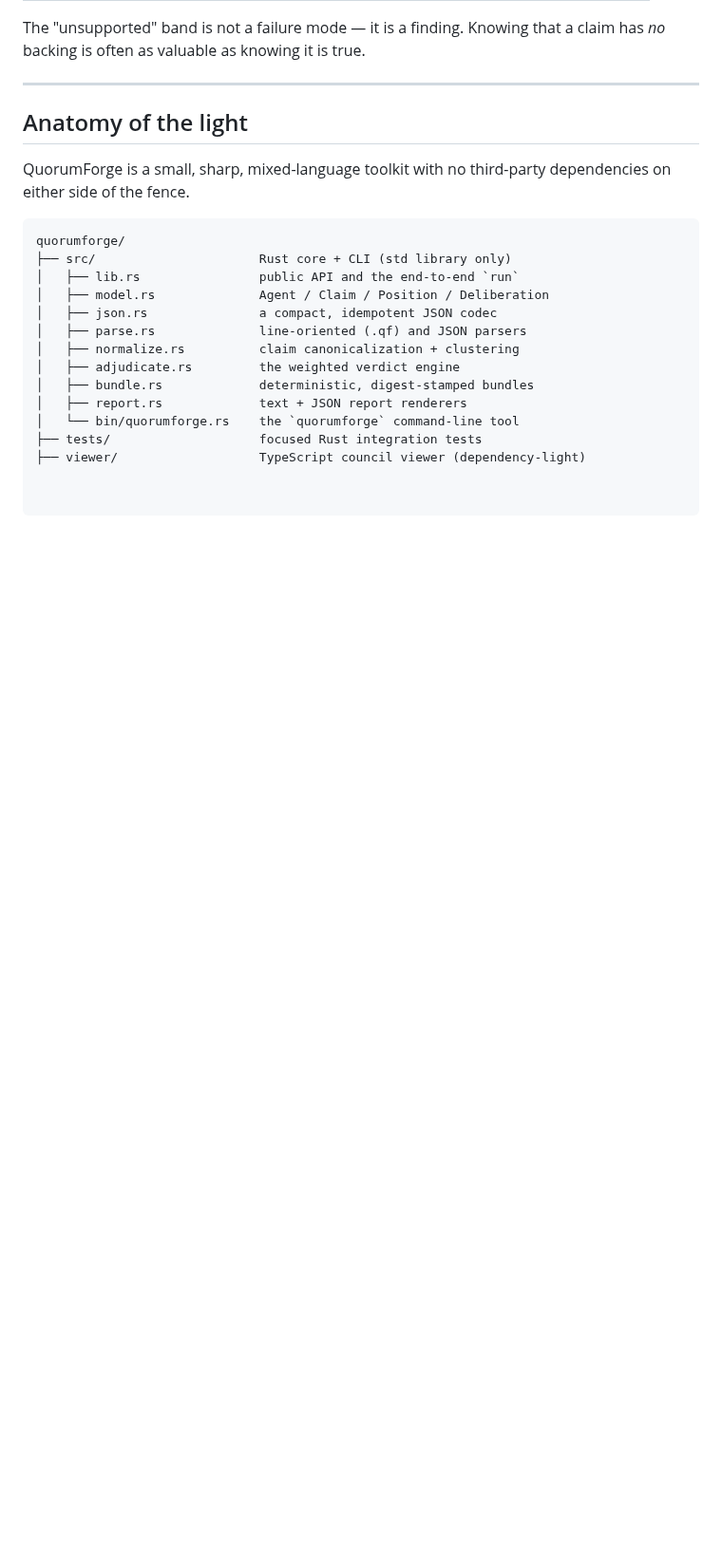
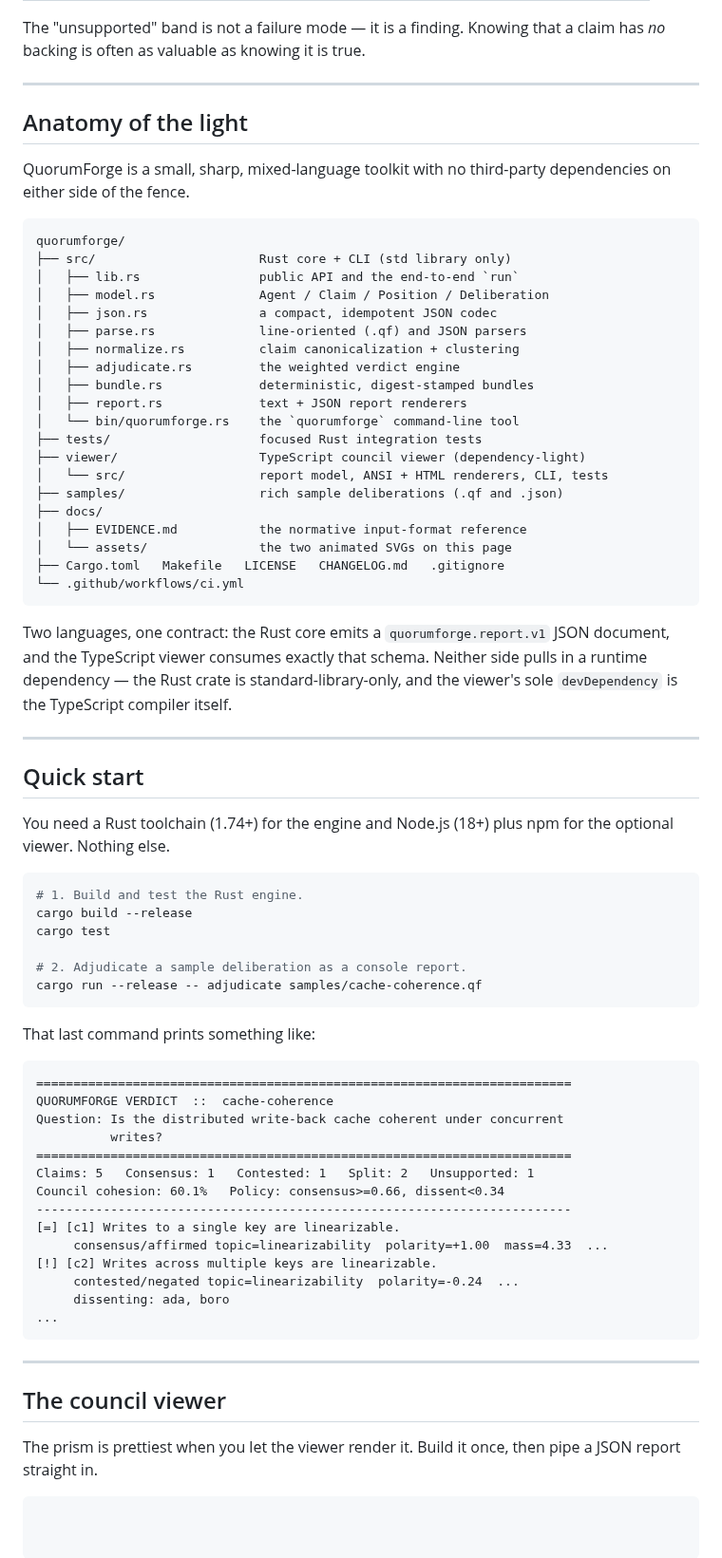
Before and after one commit to VanTaS15/QuorumForge, a Markdown page: README.md, the part around the change. Shown at 95% size. Drawn GitHub-style; blank space fills up the shorter version.

````diff
--- a/README.md
+++ b/README.md
@@ -69,3 +69,60 @@ quorumforge/
 │   └── bin/quorumforge.rs    the `quorumforge` command-line tool
 ├── tests/                    focused Rust integration tests
 ├── viewer/                   TypeScript council viewer (dependency-light)
+│   └── src/                  report model, ANSI + HTML renderers, CLI, tests
+├── samples/                  rich sample deliberations (.qf and .json)
+├── docs/
+│   ├── EVIDENCE.md           the normative input-format reference
+│   └── assets/               the two animated SVGs on this page
+├── Cargo.toml   Makefile   LICENSE   CHANGELOG.md   .gitignore
+└── .github/workflows/ci.yml
+```
+
+Two languages, one contract: the Rust core emits a `quorumforge.report.v1` JSON
+document, and the TypeScript viewer consumes exactly that schema. Neither side
+pulls in a runtime dependency — the Rust crate is standard-library-only, and the
+viewer's sole `devDependency` is the TypeScript compiler itself.
+
+---
+
+## Quick start
+
+You need a Rust toolchain (1.74+) for the engine and Node.js (18+) plus npm for
+the optional viewer. Nothing else.
+
+```sh
+# 1. Build and test the Rust engine.
+cargo build --release
+cargo test
+
+# 2. Adjudicate a sample deliberation as a console report.
+cargo run --release -- adjudicate samples/cache-coherence.qf
+```
+
+That last command prints something like:
+
+```text
+========================================================================
+QUORUMFORGE VERDICT  ::  cache-coherence
+Question: Is the distributed write-back cache coherent under concurrent
+          writes?
+========================================================================
+Claims: 5   Consensus: 1   Contested: 1   Split: 2   Unsupported: 1
+Council cohesion: 60.1%   Policy: consensus>=0.66, dissent<0.34
+------------------------------------------------------------------------
+[=] [c1] Writes to a single key are linearizable.
+     consensus/affirmed topic=linearizability  polarity=+1.00  mass=4.33  ...
+[!] [c2] Writes across multiple keys are linearizable.
+     contested/negated topic=linearizability  polarity=-0.24  ...
+     dissenting: ada, boro
+...
+```
+
+---
+
+## The council viewer
+
+The prism is prettiest when you let the viewer render it. Build it once, then
+pipe a JSON report straight in.
+
+```sh
````
